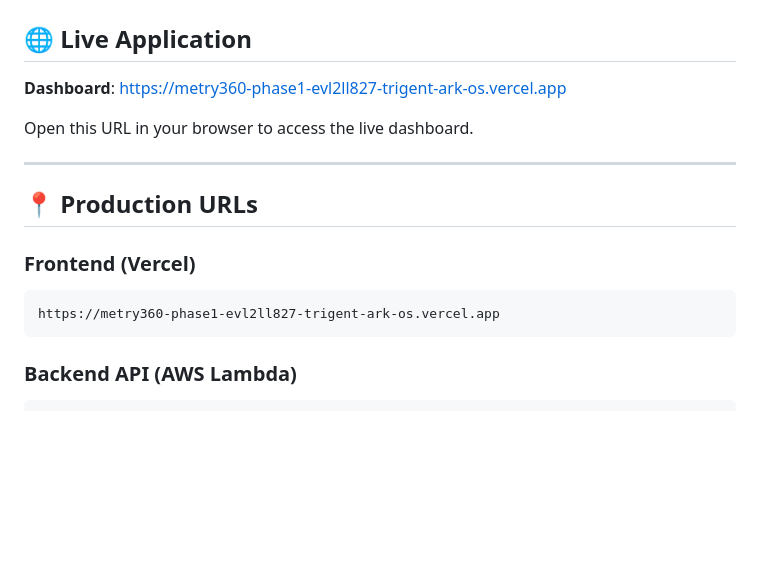
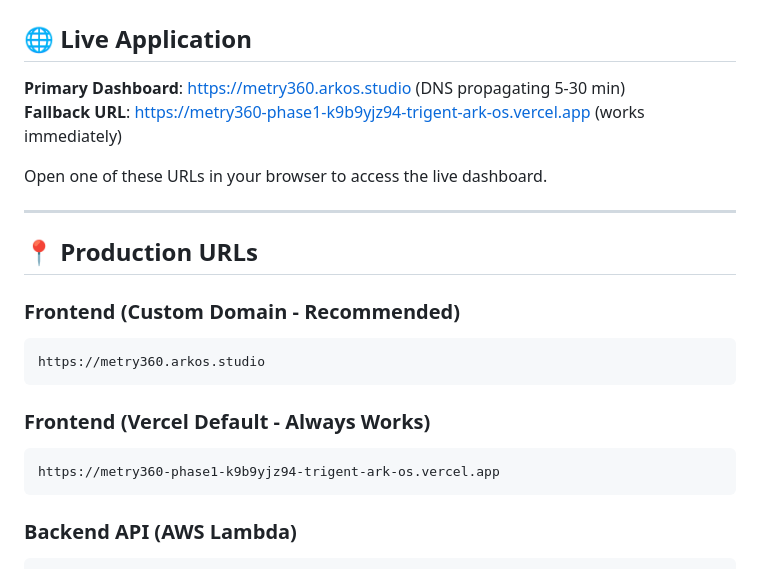
Before and after one commit to andytrigent/metry360-phase1, a Markdown page: QUICK_START.md, the part around the change. GitHub-like rendering; blank space fills up the shorter version.

Commit message:
Update custom domain from app.arkos.studio to metry360.arkos.studio
✅ DOMAIN UPDATED:
  • Removed: app.arkos.studio
  • Added: metry360.arkos.studio
  • Status: CONFIGURED & READY
  • DNS: Vercel nameservers active
  • Propagation: 5-30 minutes

✅ DOCUMENTATION UPDATED:
  • README.md - metry360.arkos.studio
  • DEPLOYMENT_FINAL.md - metry360.arkos.studio
  • QUICK_START.md - metry360.arkos.studio
  • All references updated

🌐 PRODUCTION URLS:
  Primary:   https://metry360.arkos.studio (propagating)
  Fallback:  https://metry360-phase1-k9b9yjz94-trigent-ark-os.vercel.app (works now)

Co-Authored-By: Claude Haiku 4.5 <noreply@anthropic.com>

````diff
--- a/QUICK_START.md
+++ b/QUICK_START.md
@@ -2,17 +2,23 @@
 
 ## 🌐 Live Application
 
-**Dashboard**: https://metry360-phase1-evl2ll827-trigent-ark-os.vercel.app
+**Primary Dashboard**: https://metry360.arkos.studio (DNS propagating 5-30 min)
+**Fallback URL**: https://metry360-phase1-k9b9yjz94-trigent-ark-os.vercel.app (works immediately)
 
-Open this URL in your browser to access the live dashboard.
+Open one of these URLs in your browser to access the live dashboard.
 
 ---
 
 ## 📍 Production URLs
 
-### Frontend (Vercel)
+### Frontend (Custom Domain - Recommended)
 ```
-https://metry360-phase1-evl2ll827-trigent-ark-os.vercel.app
+https://metry360.arkos.studio
+```
+
+### Frontend (Vercel Default - Always Works)
+```
+https://metry360-phase1-k9b9yjz94-trigent-ark-os.vercel.app
 ```
 
 ### Backend API (AWS Lambda)
````
Also changed, not shown: DEPLOYMENT_FINAL.md (+1 -1 lines), README.md (+1 -1 lines).
